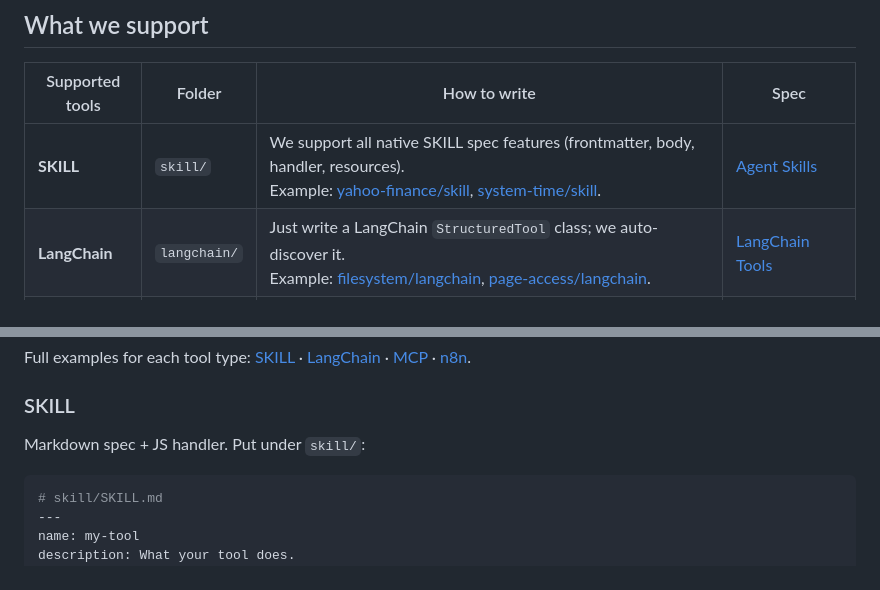
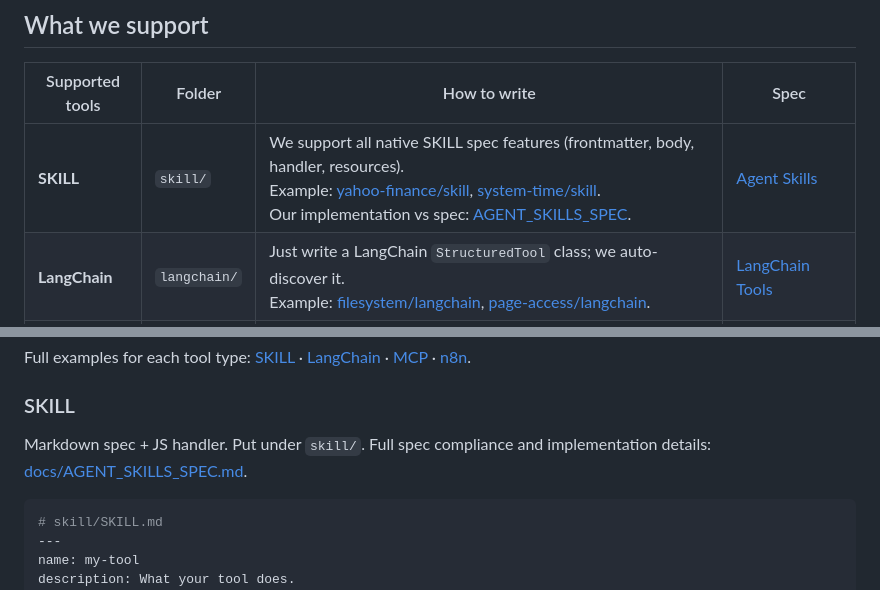
Before and after one commit to easynet-world/agent-tool-hub, a Markdown page: README.md, 2 parts joined by grey strips. Drawn GitHub-style.

Commit message:
docs(README): link AGENT_SKILLS_SPEC in What we support and Code reference (SKILL)
Co-authored-by: Cursor <cursoragent@cursor.com>

````diff
--- a/README.md
+++ b/README.md
@@ -10,7 +10,7 @@ Define tools with simple, familiar formats: drop a folder under a configured roo
 
 | Supported tools | Folder | How to write | Spec |
 |-----------------|--------|--------------|------|
-| **SKILL** | `skill/` | We support all native SKILL spec features (frontmatter, body, handler, resources).<br>Example: [yahoo-finance/skill](examples/tools/yahoo-finance/skill/), [system-time/skill](examples/tools/system-time/skill/). | [Agent Skills](https://agentskills.io/specification) |
+| **SKILL** | `skill/` | We support all native SKILL spec features (frontmatter, body, handler, resources).<br>Example: [yahoo-finance/skill](examples/tools/yahoo-finance/skill/), [system-time/skill](examples/tools/system-time/skill/).<br>Our implementation vs spec: [AGENT_SKILLS_SPEC](docs/AGENT_SKILLS_SPEC.md). | [Agent Skills](https://agentskills.io/specification) |
 | **LangChain** | `langchain/` | Just write a LangChain `StructuredTool` class; we auto-discover it.<br>Example: [filesystem/langchain](examples/tools/filesystem/langchain/), [page-access/langchain](examples/tools/page-access/langchain/). | [LangChain Tools](https://js.langchain.com/docs/modules/agents/tools/) |
 | **MCP** | `mcp/` | We do not provide MCP server code; we provide an **MCP client** that connects to MCP servers. Config: Cursor-style JSON.<br>To write an MCP server, we recommend [easy-mcp-server](https://www.npmjs.com/package/easy-mcp-server).<br>Example: [web-search/mcp](examples/tools/web-search/mcp/). | [MCP Specification](https://modelcontextprotocol.io/specification/latest) |
 | **n8n** | `n8n/` | We run a local n8n server ([@easynet/n8n-local](https://www.npmjs.com/package/@easynet/n8n-local)) and call the instance directly—no API. | [n8n Workflows](https://docs.n8n.io/workflows/) |
@@ -81,7 +81,7 @@ Full examples for each tool type: [SKILL](#skill) · [LangChain](#langchain) ·
 
 ### SKILL
 
-Markdown spec + JS handler. Put under `skill/`:
+Markdown spec + JS handler. Put under `skill/`. Full spec compliance and implementation details: [docs/AGENT_SKILLS_SPEC.md](docs/AGENT_SKILLS_SPEC.md).
 
 ```yaml
 # skill/SKILL.md
````
